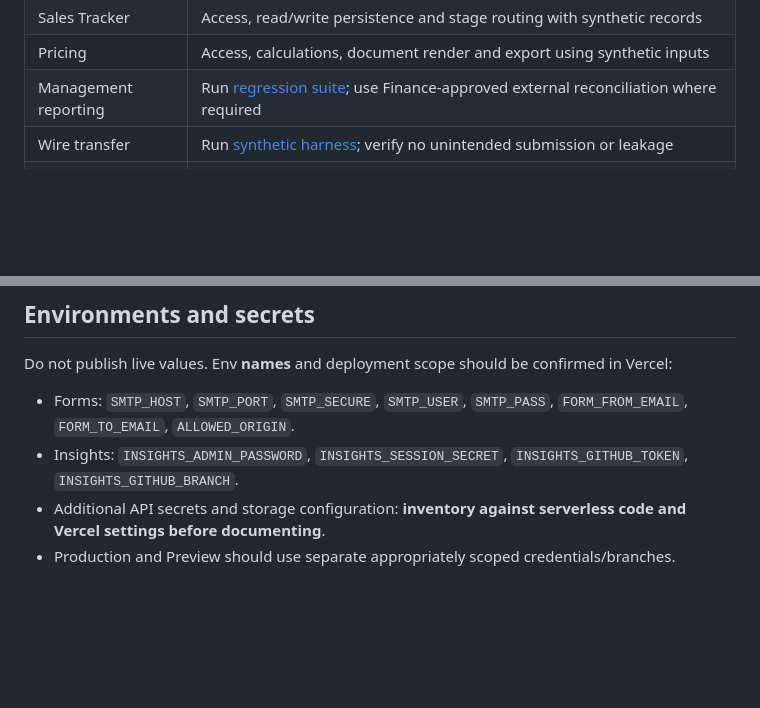
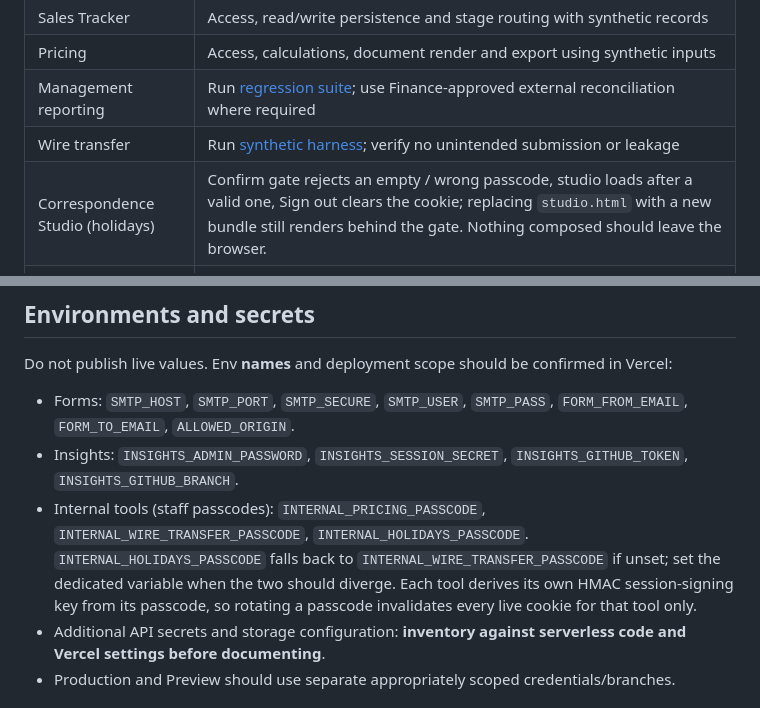
Before and after one commit to ariefinance/arie-finance-website-staging, a Markdown page: docs/OPERATIONS.md, 2 parts joined by grey strips. Rendered like a GitHub page; blank space fills up the shorter version.

```diff
--- a/docs/OPERATIONS.md
+++ b/docs/OPERATIONS.md
@@ -31,6 +31,7 @@
 | Pricing | Access, calculations, document render and export using synthetic inputs |
 | Management reporting | Run [regression suite](../managementreport/tests/README.md); use Finance-approved external reconciliation where required |
 | Wire transfer | Run [synthetic harness](../internal/wire-transfer/tests/run.js); verify no unintended submission or leakage |
+| Correspondence Studio (holidays) | Confirm gate rejects an empty / wrong passcode, studio loads after a valid one, Sign out clears the cookie; replacing `studio.html` with a new bundle still renders behind the gate. Nothing composed should leave the browser. |
 | Onboarding | Check download/link correctness and compliance-approved requirements |
 | Analytics | Consent behaviour, expected events, no real-data leakage, reporting template consistency |
 | Routing | HTTP redirects, cache headers, noindex directives, and no change to online-banking portal |
@@ -49,6 +50,7 @@
 Do not publish live values. Env **names** and deployment scope should be confirmed in Vercel:
 - Forms: `SMTP_HOST`, `SMTP_PORT`, `SMTP_SECURE`, `SMTP_USER`, `SMTP_PASS`, `FORM_FROM_EMAIL`, `FORM_TO_EMAIL`, `ALLOWED_ORIGIN`.
 - Insights: `INSIGHTS_ADMIN_PASSWORD`, `INSIGHTS_SESSION_SECRET`, `INSIGHTS_GITHUB_TOKEN`, `INSIGHTS_GITHUB_BRANCH`.
+- Internal tools (staff passcodes): `INTERNAL_PRICING_PASSCODE`, `INTERNAL_WIRE_TRANSFER_PASSCODE`, `INTERNAL_HOLIDAYS_PASSCODE`. `INTERNAL_HOLIDAYS_PASSCODE` falls back to `INTERNAL_WIRE_TRANSFER_PASSCODE` if unset; set the dedicated variable when the two should diverge. Each tool derives its own HMAC session-signing key from its passcode, so rotating a passcode invalidates every live cookie for that tool only.
 - Additional API secrets and storage configuration: **inventory against serverless code and Vercel settings before documenting**.
 - Production and Preview should use separate appropriately scoped credentials/branches.
 
```
Also changed, not shown: docs/README.md (+6 -3 lines), docs/VERIFICATION-BACKLOG.md (+1 -0 lines).
